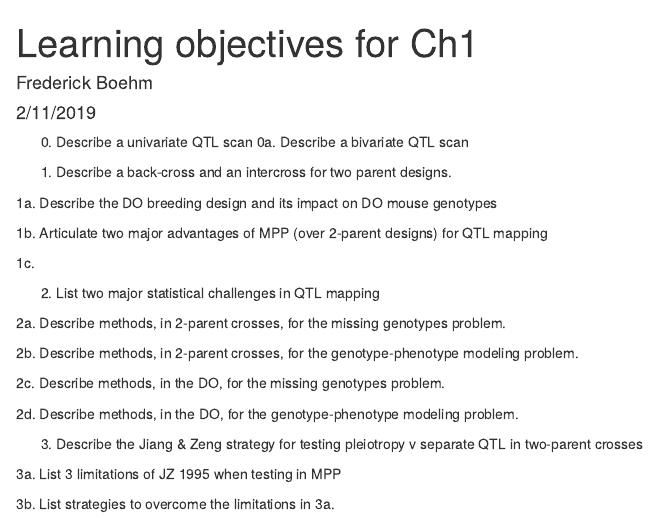
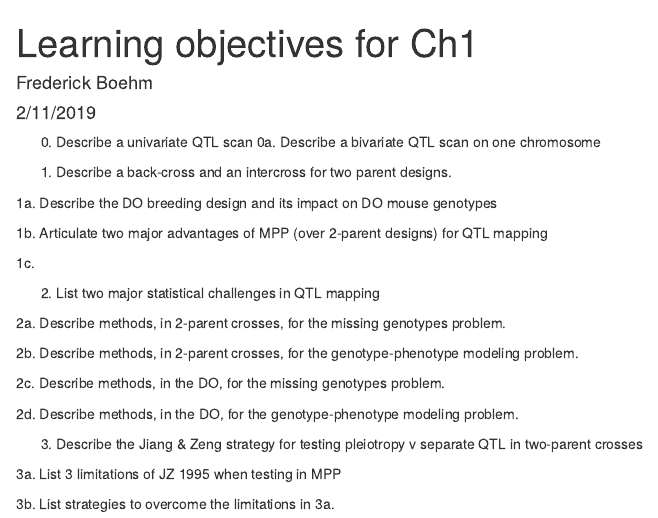
Before and after one commit to fboehm/chapter1, an R Markdown document (2019-02-11_learning-objectives.Rmd): the page in a window 1100 px wide, from its top. Rendered offline with R 4.5, knitr and Pandoc, with nearby package versions.

Commit message:
fixed text of LO

```diff
--- a/2019-02-11_learning-objectives.Rmd
+++ b/2019-02-11_learning-objectives.Rmd
@@ -6,7 +6,7 @@ output: html_document
 ---
 
 0. Describe a univariate QTL scan
-0a. Describe a bivariate QTL scan
+0a. Describe a bivariate QTL scan on one chromosome
 
 1. Describe a back-cross and an intercross for two parent designs.
 
```
